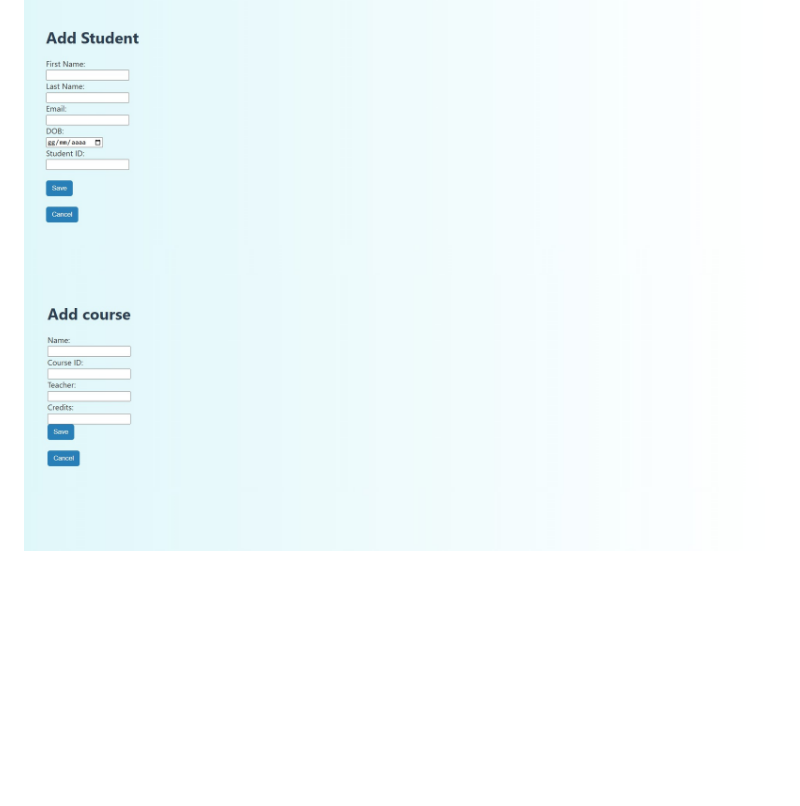
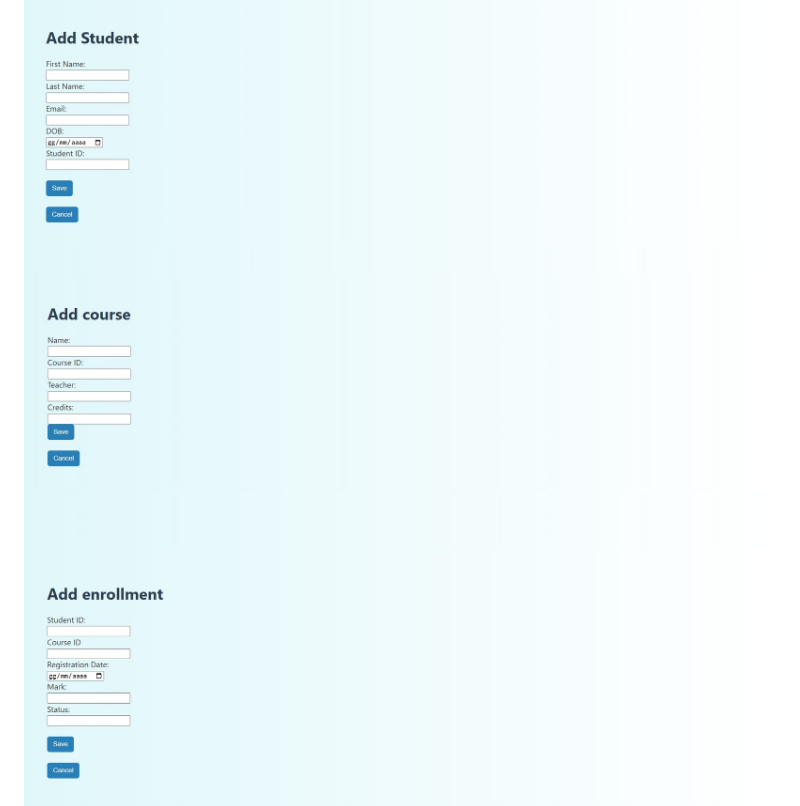
Before and after one commit to fabiocalabrese/student-management-app, a Markdown page: README.md, the part around the change. Rendered like a GitHub page; blank space fills up the shorter version.

```diff
--- a/README.md
+++ b/README.md
@@ -191,6 +191,7 @@ Open your browser at https://localhost:5000 (or http://localhost:5000 if HTTPS i
 ### Add / Edit Forms
 ![Add Student](Screenshots/add_student.jpg)
 ![Add Course](Screenshots/add_course.jpg)
+![Add Enrollment](Screenshots/add_enrollment.jpg)
 ![Edit Student](Screenshots/edit_student.jpg)
 ![Edit Course](Screenshots/edit_course.jpg)
 ![Edit Enrollment](Screenshots/edit_enrollment.jpg)
```
